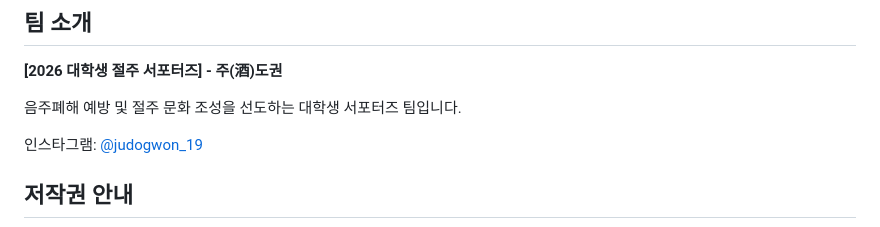
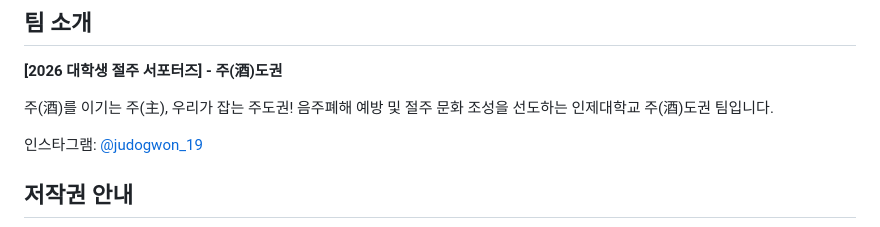
Before and after one commit to forza1244-cpu/-jeolju-forest, a Markdown page: README.md, the part around one of its changes. Rendered like a GitHub page.

Commit message:
Revise README.md for improved clarity and details
Updated project description and team introduction for clarity.

```diff
--- a/README.md
+++ b/README.md
@@ -53,7 +55,8 @@
 
 **[2026 대학생 절주 서포터즈] - 주(酒)도권**
 
-음주폐해 예방 및 절주 문화 조성을 선도하는 대학생 서포터즈 팀입니다.
+주(酒)를 이기는 주(主), 우리가 잡는 주도권!
+음주폐해 예방 및 절주 문화 조성을 선도하는 인제대학교 주(酒)도권 팀입니다.
 
 인스타그램: [@judogwon_19](https://www.instagram.com/judogwon_19)
 
```
Also changed, not shown: other parts of README.md (+4 -2 lines).
